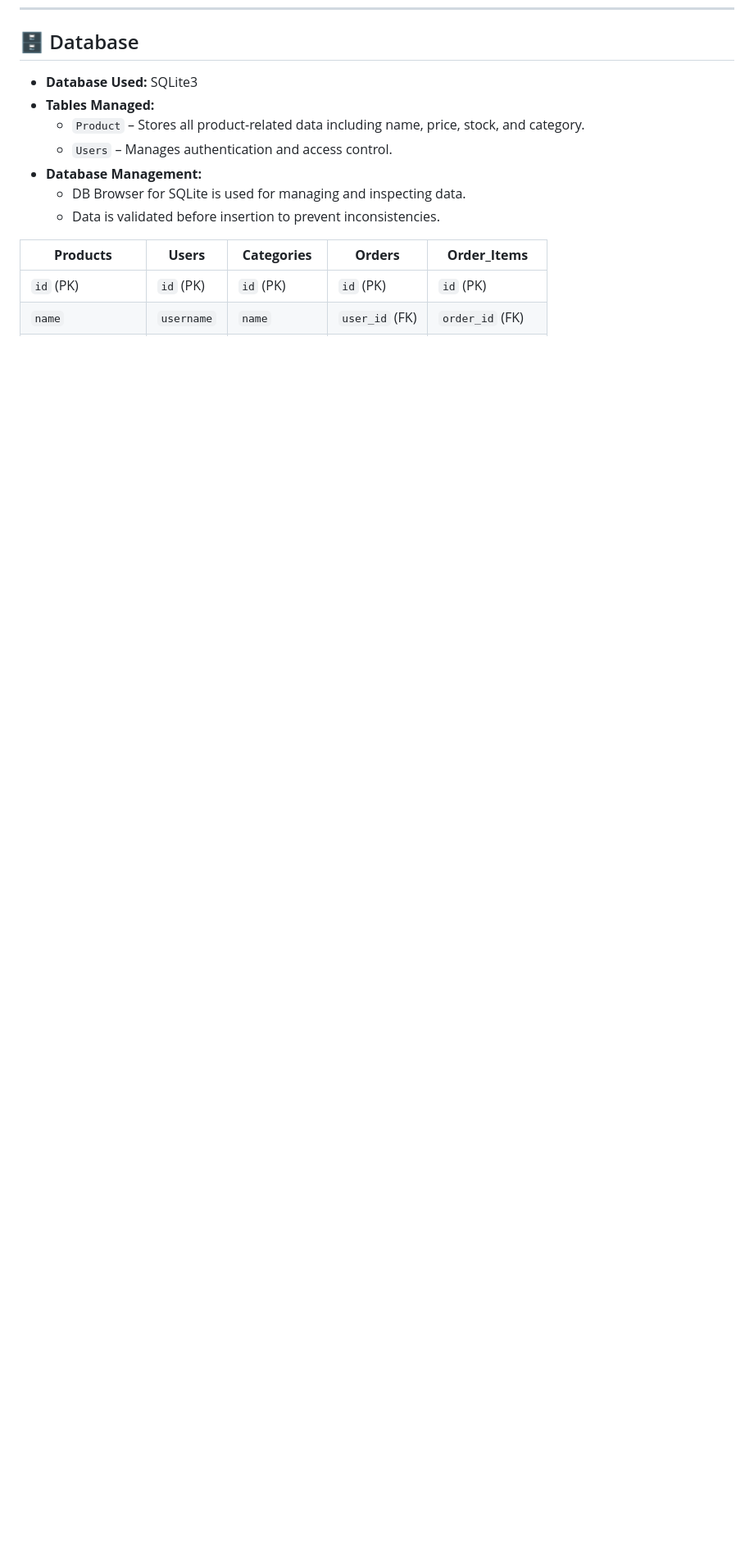
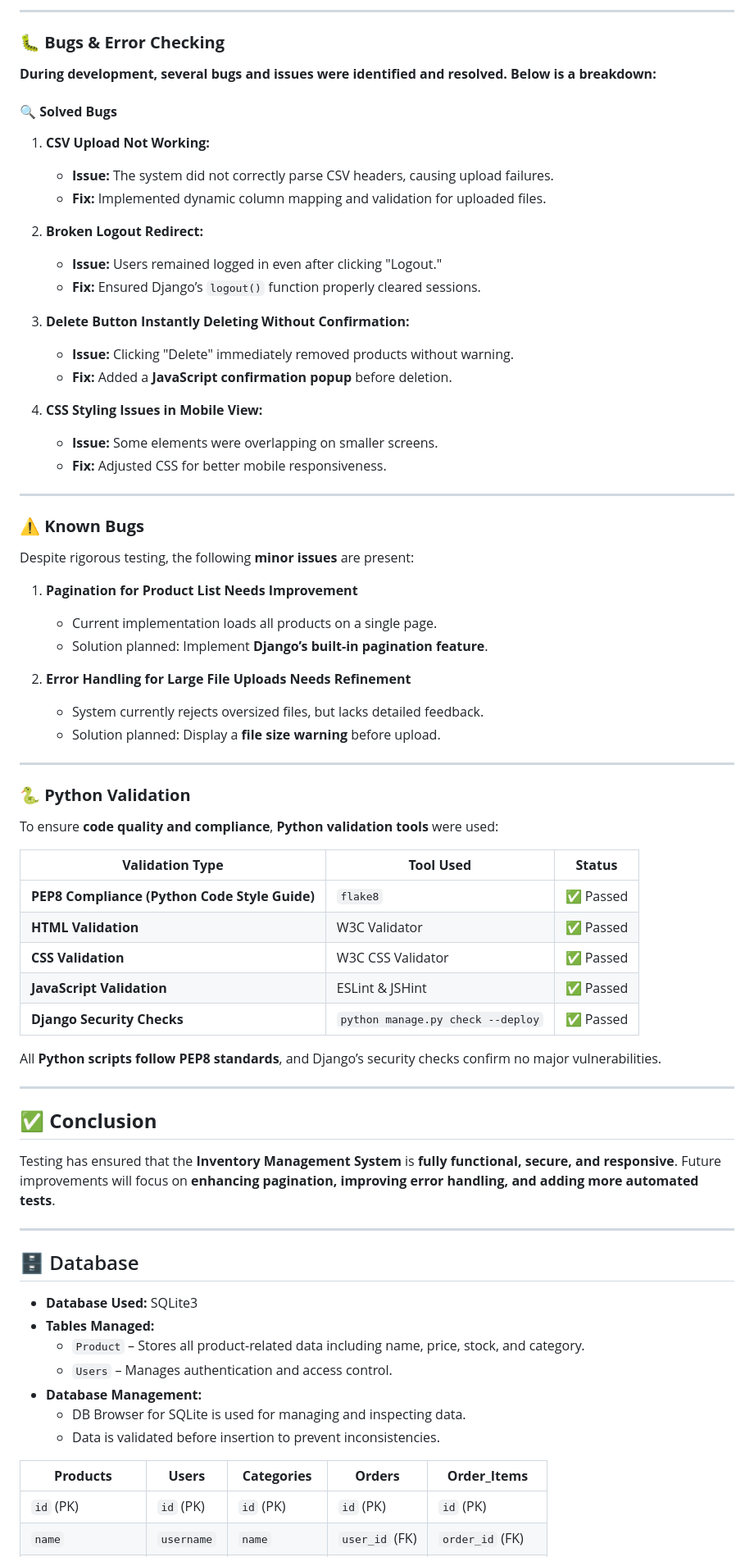
Before and after one commit to Purohit1999/inventory_management, a Markdown page: README.md, the part around one of its changes. Shown at 82% size. GitHub-like rendering; blank space fills up the shorter version.

Commit message:
Manual testing added

```diff
--- a/README.md
+++ b/README.md
@@ -134,3 +177,59 @@ The application is built using **Django (Python), Bootstrap, JavaScript, and SQL
+---
+
+### **🐛 Bugs & Error Checking**
+**During development, several bugs and issues were identified and resolved. Below is a breakdown:**
+
+#### **🔍 Solved Bugs**
+1. **CSV Upload Not Working:**
+   - **Issue:** The system did not correctly parse CSV headers, causing upload failures.
+   - **Fix:** Implemented dynamic column mapping and validation for uploaded files.
+
+2. **Broken Logout Redirect:**
+   - **Issue:** Users remained logged in even after clicking "Logout."
+   - **Fix:** Ensured Django’s `logout()` function properly cleared sessions.
+
+3. **Delete Button Instantly Deleting Without Confirmation:**
+   - **Issue:** Clicking "Delete" immediately removed products without warning.
+   - **Fix:** Added a **JavaScript confirmation popup** before deletion.
+
+4. **CSS Styling Issues in Mobile View:**
+   - **Issue:** Some elements were overlapping on smaller screens.
+   - **Fix:** Adjusted CSS for better mobile responsiveness.
+
+---
+
+### **⚠ Known Bugs**
+Despite rigorous testing, the following **minor issues** are present:
+
+1. **Pagination for Product List Needs Improvement**
+   - Current implementation loads all products on a single page.
+   - Solution planned: Implement **Django’s built-in pagination feature**.
+
+2. **Error Handling for Large File Uploads Needs Refinement**
+   - System currently rejects oversized files, but lacks detailed feedback.
+   - Solution planned: Display a **file size warning** before upload.
+
+---
+
+### **🐍 Python Validation**
+To ensure **code quality and compliance**, **Python validation tools** were used:
+
+| **Validation Type** | **Tool Used** | **Status** |
+|--------------------|--------------|------------|
+| **PEP8 Compliance (Python Code Style Guide)** | `flake8` | ✅ Passed |
+| **HTML Validation** | W3C Validator | ✅ Passed |
+| **CSS Validation** | W3C CSS Validator | ✅ Passed |
+| **JavaScript Validation** | ESLint & JSHint | ✅ Passed |
+| **Django Security Checks** | `python manage.py check --deploy` | ✅ Passed |
+
+All **Python scripts follow PEP8 standards**, and Django’s security checks confirm no major vulnerabilities.
+
+---
+
+## **✅ Conclusion**
+Testing has ensured that the **Inventory Management System** is **fully functional, secure, and responsive**. Future improvements will focus on **enhancing pagination, improving error handling, and adding more automated tests**.
+
+---
 ## 🗄️ Database
 
 - **Database Used:** SQLite3
```
Also changed, not shown: other parts of README.md (+43 -0 lines).
